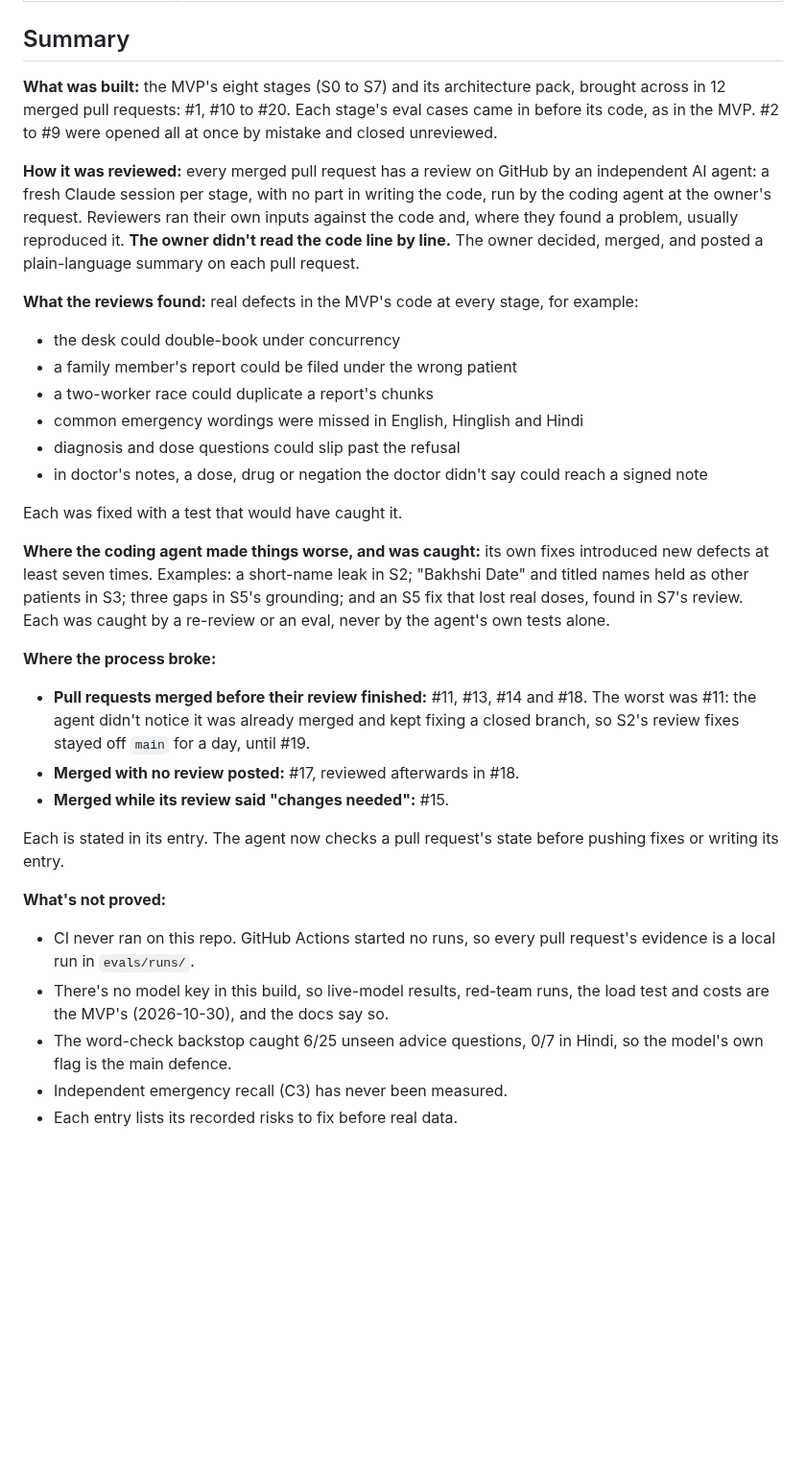
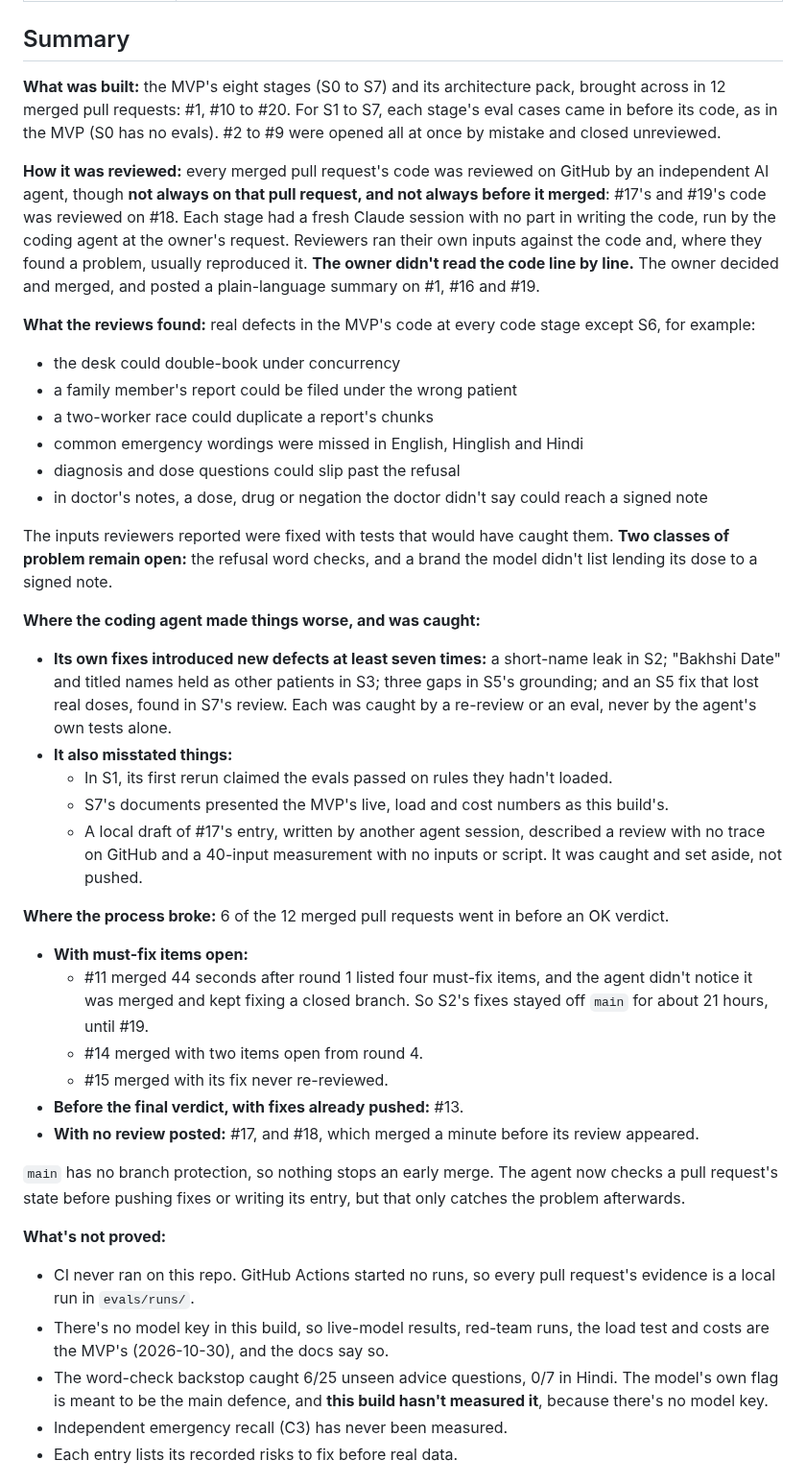
Before and after one commit to das0777/sahyog-care-companion, a Markdown page: AI-COLLABORATION.md, the part around the change. Shown at 96% size. Rendered like a GitHub page; blank space fills up the shorter version.

Commit message:
docs: correct the log summary from its fact-check
Six of twelve PRs merged before an OK verdict (not four); summaries posted on #1, #16, #19 only; #17 and #19 reviewed on #18; S6 found no must-fix; two defect classes remain open; the agent's misstatements, including a fabricated draft entry set aside; the model's flag is unmeasured here; S0 has no evals.

Co-Authored-By: Claude Opus 5.5 <noreply@anthropic.com>

```diff
--- a/AI-COLLABORATION.md
+++ b/AI-COLLABORATION.md
@@ -14,11 +14,11 @@ What the coding agent proposed, what was rejected or changed, and why. One entry
 
 ## Summary
 
-**What was built:** the MVP's eight stages (S0 to S7) and its architecture pack, brought across in 12 merged pull requests: #1, #10 to #20. Each stage's eval cases came in before its code, as in the MVP. #2 to #9 were opened all at once by mistake and closed unreviewed.
+**What was built:** the MVP's eight stages (S0 to S7) and its architecture pack, brought across in 12 merged pull requests: #1, #10 to #20. For S1 to S7, each stage's eval cases came in before its code, as in the MVP (S0 has no evals). #2 to #9 were opened all at once by mistake and closed unreviewed.
 
-**How it was reviewed:** every merged pull request has a review on GitHub by an independent AI agent: a fresh Claude session per stage, with no part in writing the code, run by the coding agent at the owner's request. Reviewers ran their own inputs against the code and, where they found a problem, usually reproduced it. **The owner didn't read the code line by line.** The owner decided, merged, and posted a plain-language summary on each pull request.
+**How it was reviewed:** every merged pull request's code was reviewed on GitHub by an independent AI agent, though **not always on that pull request, and not always before it merged**: #17's and #19's code was reviewed on #18. Each stage had a fresh Claude session with no part in writing the code, run by the coding agent at the owner's request. Reviewers ran their own inputs against the code and, where they found a problem, usually reproduced it. **The owner didn't read the code line by line.** The owner decided and merged, and posted a plain-language summary on #1, #16 and #19.
 
-**What the reviews found:** real defects in the MVP's code at every stage, for example:
+**What the reviews found:** real defects in the MVP's code at every code stage except S6, for example:
 - the desk could double-book under concurrency
 - a family member's report could be filed under the wrong patient
 - a two-worker race could duplicate a report's chunks
@@ -26,21 +26,29 @@ What the coding agent proposed, what was rejected or changed, and why. One entry
 - diagnosis and dose questions could slip past the refusal
 - in doctor's notes, a dose, drug or negation the doctor didn't say could reach a signed note
 
-Each was fixed with a test that would have caught it.
+The inputs reviewers reported were fixed with tests that would have caught them. **Two classes of problem remain open:** the refusal word checks, and a brand the model didn't list lending its dose to a signed note.
 
-**Where the coding agent made things worse, and was caught:** its own fixes introduced new defects at least seven times. Examples: a short-name leak in S2; "Bakhshi Date" and titled names held as other patients in S3; three gaps in S5's grounding; and an S5 fix that lost real doses, found in S7's review. Each was caught by a re-review or an eval, never by the agent's own tests alone.
+**Where the coding agent made things worse, and was caught:**
+- **Its own fixes introduced new defects at least seven times:** a short-name leak in S2; "Bakhshi Date" and titled names held as other patients in S3; three gaps in S5's grounding; and an S5 fix that lost real doses, found in S7's review. Each was caught by a re-review or an eval, never by the agent's own tests alone.
+- **It also misstated things:**
+  - In S1, its first rerun claimed the evals passed on rules they hadn't loaded.
+  - S7's documents presented the MVP's live, load and cost numbers as this build's.
+  - A local draft of #17's entry, written by another agent session, described a review with no trace on GitHub and a 40-input measurement with no inputs or script. It was caught and set aside, not pushed.
 
-**Where the process broke:**
-- **Pull requests merged before their review finished:** #11, #13, #14 and #18. The worst was #11: the agent didn't notice it was already merged and kept fixing a closed branch, so S2's review fixes stayed off `main` for a day, until #19.
-- **Merged with no review posted:** #17, reviewed afterwards in #18.
-- **Merged while its review said "changes needed":** #15.
+**Where the process broke:** 6 of the 12 merged pull requests went in before an OK verdict.
+- **With must-fix items open:**
+  - #11 merged 44 seconds after round 1 listed four must-fix items, and the agent didn't notice it was merged and kept fixing a closed branch. So S2's fixes stayed off `main` for about 21 hours, until #19.
+  - #14 merged with two items open from round 4.
+  - #15 merged with its fix never re-reviewed.
+- **Before the final verdict, with fixes already pushed:** #13.
+- **With no review posted:** #17, and #18, which merged a minute before its review appeared.
 
-Each is stated in its entry. The agent now checks a pull request's state before pushing fixes or writing its entry.
+`main` has no branch protection, so nothing stops an early merge. The agent now checks a pull request's state before pushing fixes or writing its entry, but that only catches the problem afterwards.
 
 **What's not proved:**
 - CI never ran on this repo. GitHub Actions started no runs, so every pull request's evidence is a local run in `evals/runs/`.
 - There's no model key in this build, so live-model results, red-team runs, the load test and costs are the MVP's (2026-10-30), and the docs say so.
-- The word-check backstop caught 6/25 unseen advice questions, 0/7 in Hindi, so the model's own flag is the main defence.
+- The word-check backstop caught 6/25 unseen advice questions, 0/7 in Hindi. The model's own flag is meant to be the main defence, and **this build hasn't measured it**, because there's no model key.
 - Independent emergency recall (C3) has never been measured.
 - Each entry lists its recorded risks to fix before real data.
 
```
